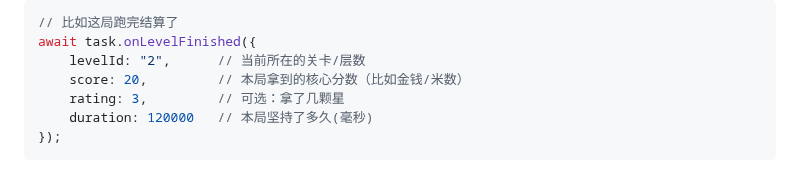
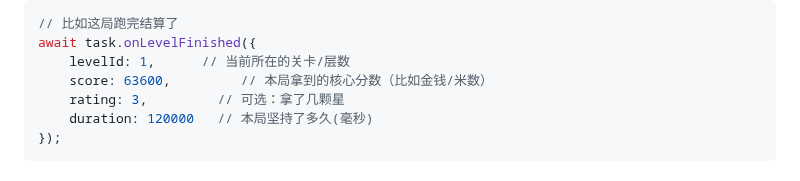
Before and after one commit to Jolibox-Developer/Jolibox-SDK-Demo, a Markdown page: docs/OPSEM_zh.md, the part around one of its changes. GitHub-like rendering.

````diff
--- a/docs/OPSEM_zh.md
+++ b/docs/OPSEM_zh.md
@@ -50,8 +50,8 @@ await task.onLevelFinished({
 ```javascript
 // 比如这局跑完结算了
 await task.onLevelFinished({
-    levelId: "2",      // 当前所在的关卡/层数
-    score: 20,         // 本局拿到的核心分数（比如金钱/米数）
+    levelId: 1,      // 当前所在的关卡/层数
+    score: 63600,         // 本局拿到的核心分数（比如金钱/米数）
     rating: 3,         // 可选：拿了几颗星
     duration: 120000   // 本局坚持了多久(毫秒)
 });
````
Also changed, not shown: other parts of docs/OPSEM_zh.md (+2 -2 lines).
